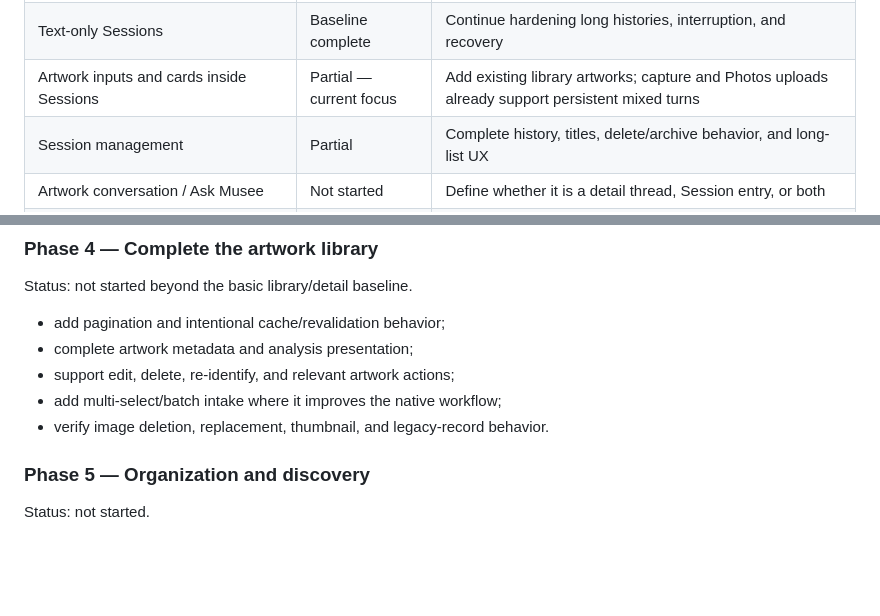
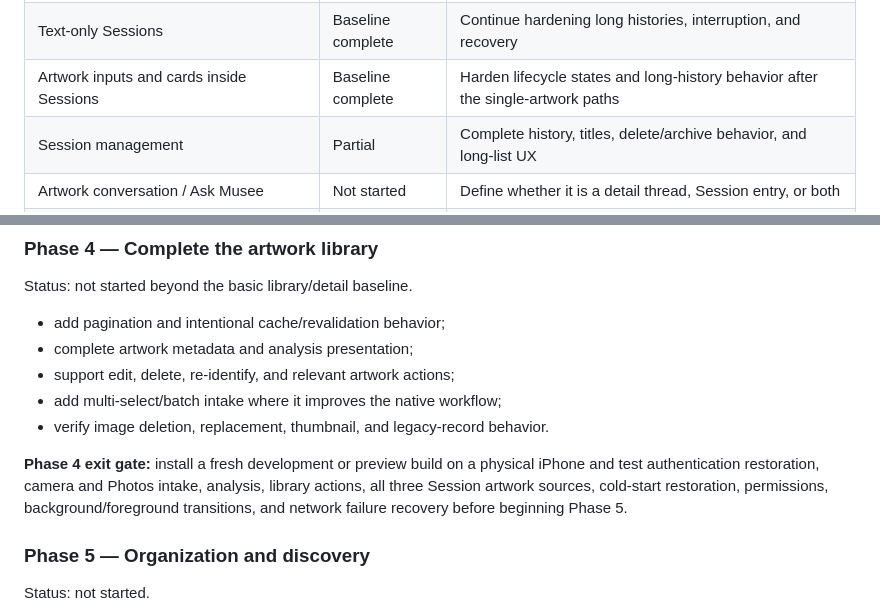
Before and after one commit to qinzzz/Musee, a Markdown page: IOS_MIGRATION.md, 2 parts joined by grey strips. GitHub-like rendering; blank space fills up the shorter version.

Commit message:
Add Phase 4 device test gate

```diff
--- a/IOS_MIGRATION.md
+++ b/IOS_MIGRATION.md
@@ -102,7 +102,7 @@ Status meanings:
 | Artwork library and basic detail | Partial | Add complete metadata, actions, pagination, loading, and error states |
 | Artwork editing, deletion, and re-identification | Not started | Provide safe native actions with consistent persistence |
 | Text-only Sessions | Baseline complete | Continue hardening long histories, interruption, and recovery |
-| Artwork inputs and cards inside Sessions | Partial — current focus | Add existing library artworks; capture and Photos uploads already support persistent mixed turns |
+| Artwork inputs and cards inside Sessions | Baseline complete | Harden lifecycle states and long-history behavior after the single-artwork paths |
 | Session management | Partial | Complete history, titles, delete/archive behavior, and long-list UX |
 | Artwork conversation / Ask Musee | Not started | Define whether it is a detail thread, Session entry, or both |
 | Boards and collection organization | Not started | Bring over the active organization model with native interactions |
@@ -168,6 +168,12 @@ Status: not started beyond the basic library/detail baseline.
 - support edit, delete, re-identify, and relevant artwork actions;
 - add multi-select/batch intake where it improves the native workflow;
 - verify image deletion, replacement, thumbnail, and legacy-record behavior.
+
+**Phase 4 exit gate:** install a fresh development or preview build on a
+physical iPhone and test authentication restoration, camera and Photos intake,
+analysis, library actions, all three Session artwork sources, cold-start
+restoration, permissions, background/foreground transitions, and network
+failure recovery before beginning Phase 5.
 
 ### Phase 5 — Organization and discovery
 
```
